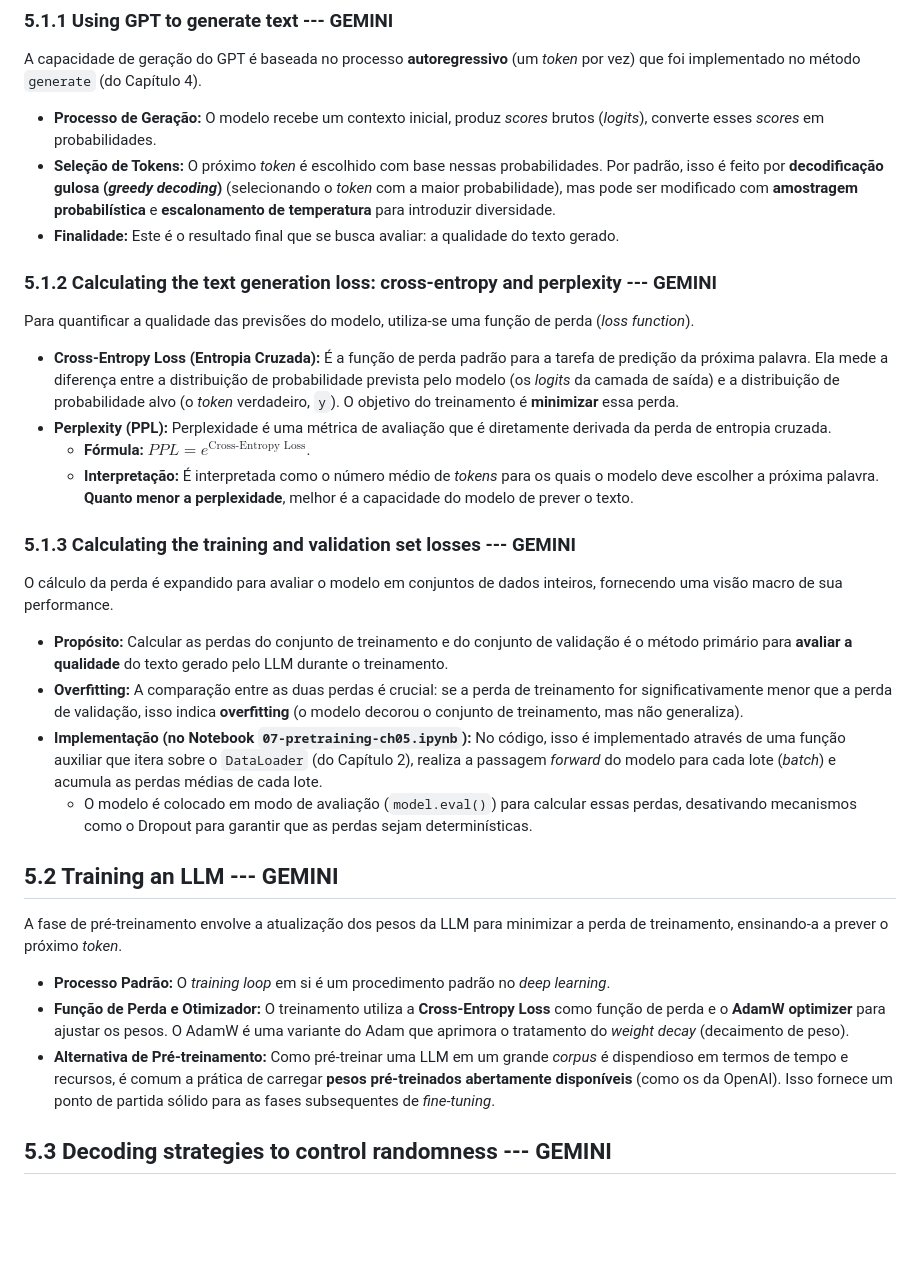
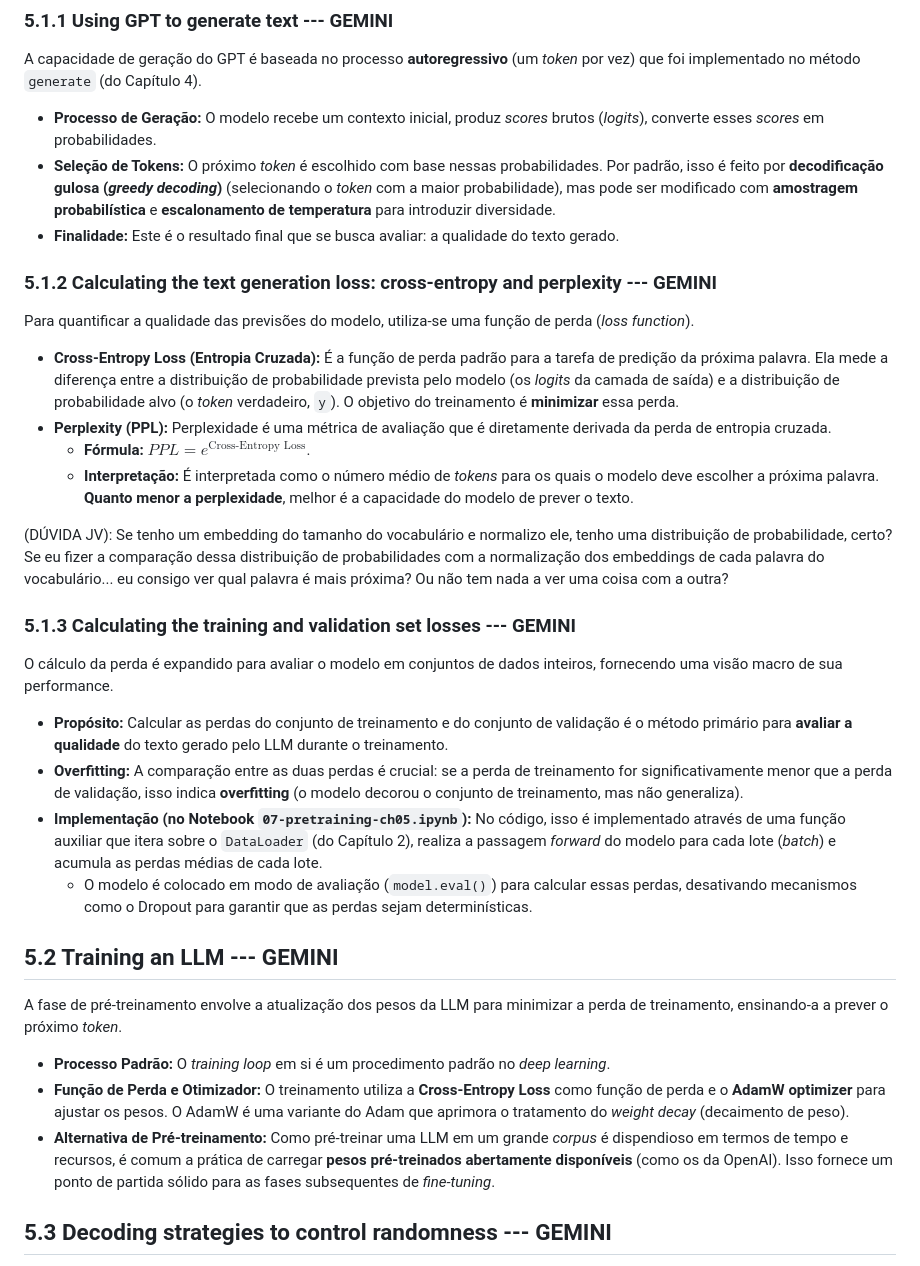
Before and after one commit to UFMG-Organizacao-de-Disciplinas/DCC831-TECC_Grandes_Modelos_de_Linguagem, a Markdown page: Files/Resumos/07-pretraining-ch05.md, the part around the change. GitHub-like rendering; blank space fills up the shorter version.

Commit message:
Manualmente resumindo

```diff
--- a/Files/Resumos/07-pretraining-ch05.md
+++ b/Files/Resumos/07-pretraining-ch05.md
@@ -12,6 +12,10 @@ A capacidade de geração do GPT é baseada no processo **autoregressivo** (um _
 - **Seleção de Tokens:** O próximo _token_ é escolhido com base nessas probabilidades. Por padrão, isso é feito por **decodificação gulosa (_greedy decoding_)** (selecionando o _token_ com a maior probabilidade), mas pode ser modificado com **amostragem probabilística** e **escalonamento de temperatura** para introduzir diversidade.
 - **Finalidade:** Este é o resultado final que se busca avaliar: a qualidade do texto gerado.
 
+<!--
+Os modelos de geração de texto, como o GPT, são autoregressivos, ou seja, o token gerado em cada passo é adicionado ao contexto para prever o próximo token. Partindo do contexto inicial o modelo gera scores para os vocábulos e os converte em probabilidades. O próximo token é escolhido com base nessas probabilidades, geralmente selecionando o token com a maior probabilidade (decodificação gulosa), porém, isso pode o tornar muito repetitivo. Para adicionar diversidade, pode-se usar amostragem probabilística e escalonamento de temperatura onde baixa temperatura torna a distribuição mais nítida (mais coerente) e alta temperatura torna a distribuição mais plana (mais diversa); também podemos usar o top-k sampling que restringe o vocabulário para os k tokens mais prováveis.
+-->
+
 ### 5.1.2 Calculating the text generation loss: cross-entropy and perplexity --- GEMINI
 
 Para quantificar a qualidade das previsões do modelo, utiliza-se uma função de perda (_loss function_).
@@ -20,6 +24,13 @@ Para quantificar a qualidade das previsões do modelo, utiliza-se uma função d
 - **Perplexity (PPL):** Perplexidade é uma métrica de avaliação que é diretamente derivada da perda de entropia cruzada.
   - **Fórmula:** $PPL = e^{\text{Cross-Entropy Loss}}$.
   - **Interpretação:** É interpretada como o número médio de _tokens_ para os quais o modelo deve escolher a próxima palavra. **Quanto menor a perplexidade**, melhor é a capacidade do modelo de prever o texto.
+
+(DÚVIDA JV): Se tenho um embedding do tamanho do vocabulário e normalizo ele, tenho uma distribuição de probabilidade, certo? Se eu fizer a comparação dessa distribuição de probabilidades com a normalização dos embeddings de cada palavra do vocabulário... eu consigo ver qual palavra é mais próxima? Ou não tem nada a ver uma coisa com a outra?
+
+<!--
+Após a saída dos logits do modelo (scores para cada uma das palavras do vocabulário) e a converter em probabilidades através do softmax, podemos calcular a função de perda (loss function) que mede o quão boa foi a previsão do modelo. A Cross-Entropy Loss (entropia cruzada), ao aplicar o log numa baixa probabilidade do token-target, resulta num número alto, ou seja, a previsão está muito errada, logo, esse valor deve ser diminuído, e isso é feito maximizando o valor dessa variável alvo.
+A perplexity (PPL) é uma métrica que em média representa qual a quantidade de tokens dos quais o modelo deve escolher a próxima palavra.
+-->
 
 ### 5.1.3 Calculating the training and validation set losses --- GEMINI
 
@@ -30,6 +41,11 @@ O cálculo da perda é expandido para avaliar o modelo em conjuntos de dados int
 - **Implementação (no Notebook `07-pretraining-ch05.ipynb`):** No código, isso é implementado através de uma função auxiliar que itera sobre o `DataLoader` (do Capítulo 2), realiza a passagem _forward_ do modelo para cada lote (_batch_) e acumula as perdas médias de cada lote.
   - O modelo é colocado em modo de avaliação (`model.eval()`) para calcular essas perdas, desativando mecanismos como o Dropout para garantir que as perdas sejam determinísticas.
 
+<!--
+Além de avaliar as perdas do treino, é necessário avaliar as perdas no conjunto de validação, isso porque, se houver uma diferença muito grande entre as perdas, o modelo pode estar sofrendo de overfitting, ou seja, decorou o conjunto de treino e não está generalizando.
+Apesar de que o cálculo da loss ocorre para cada uma das estimativas de geração de token, a loss resultante é na verdade a média das losses de cada batch.
+-->
+
 ## 5.2 Training an LLM --- GEMINI
 
 A fase de pré-treinamento envolve a atualização dos pesos da LLM para minimizar a perda de treinamento, ensinando-a a prever o próximo _token_.
@@ -37,6 +53,10 @@ A fase de pré-treinamento envolve a atualização dos pesos da LLM para minimiz
 - **Processo Padrão:** O _training loop_ em si é um procedimento padrão no _deep learning_.
 - **Função de Perda e Otimizador:** O treinamento utiliza a **Cross-Entropy Loss** como função de perda e o **AdamW optimizer** para ajustar os pesos. O AdamW é uma variante do Adam que aprimora o tratamento do _weight decay_ (decaimento de peso).
 - **Alternativa de Pré-treinamento:** Como pré-treinar uma LLM em um grande _corpus_ é dispendioso em termos de tempo e recursos, é comum a prática de carregar **pesos pré-treinados abertamente disponíveis** (como os da OpenAI). Isso fornece um ponto de partida sólido para as fases subsequentes de _fine-tuning_.
+
+<!--
+A diferença do Adam pro AdamW é que o primeiro aplica o decaimento de pesos diretamente na taxa adaptativa, enquanto o AdamW aplica o decaimento de pesos separadamente. Desse modo ele o força a reduzir a intensidade dos pesos, o que ajuda a evitar overfitting.
+-->
 
 ## 5.3 Decoding strategies to control randomness --- GEMINI
 
```
